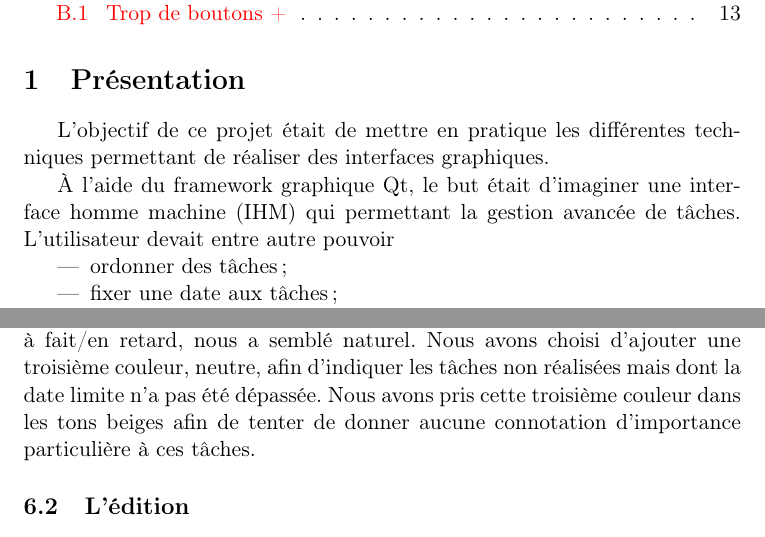
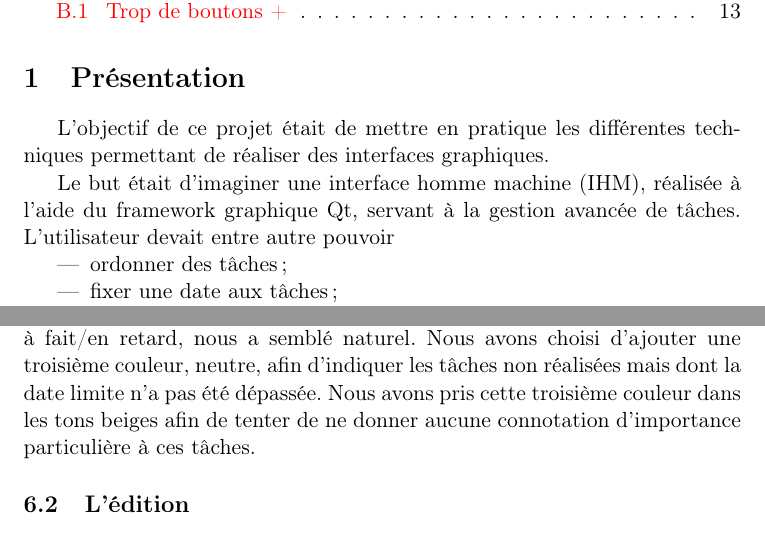
Before and after one commit to sildar/TASER, a LaTeX document (rapport.tex): two parts of pages 2 and 10 of 13, joined at a grey line, cut so that both start at the same text. Compiled offline with pdfLaTeX.

Commit message:
reformulation

```diff
--- a/rapport.tex
+++ b/rapport.tex
@@ -81,8 +81,8 @@ Gestionnaire Avancé de Tâches}
 L'objectif de ce projet était de mettre en pratique les différentes
 techniques permettant de réaliser des interfaces graphiques.
 
-À l'aide du framework graphique Qt, le but était d'imaginer une
-interface homme machine (IHM) qui permettant la gestion avancée de
+Le but était d'imaginer une interface homme machine (IHM), réalisée à
+l'aide du framework graphique Qt, servant à la gestion avancée de
 tâches. L'utilisateur devait entre autre pouvoir
 \begin{itemize}
 \item ordonner des tâches;
@@ -561,10 +561,10 @@ Nous avons souhaité pouvoir distinguer facilement les tâches réalisées
 des tâches en retard. Pour cela, le code couleur vert/rouge
 correspondant à fait/en retard, nous a semblé naturel. Nous avons
 choisi d'ajouter une troisième couleur, neutre, afin d'indiquer les
-tâches non réalisées mais dont la date limite n'a pas été
-dépassée. Nous avons pris cette troisième couleur dans les tons beiges
-afin de tenter de donner aucune connotation d'importance particulière
-à ces tâches.
+tâches non réalisées mais dont la date limite n'a pas été dépassée.
+Nous avons pris cette troisième couleur dans les tons beiges afin de
+tenter de ne donner aucune connotation d'importance particulière à ces
+tâches.
 
 % \begin{itemize}
 % \item faite, à faire, en retard
```
